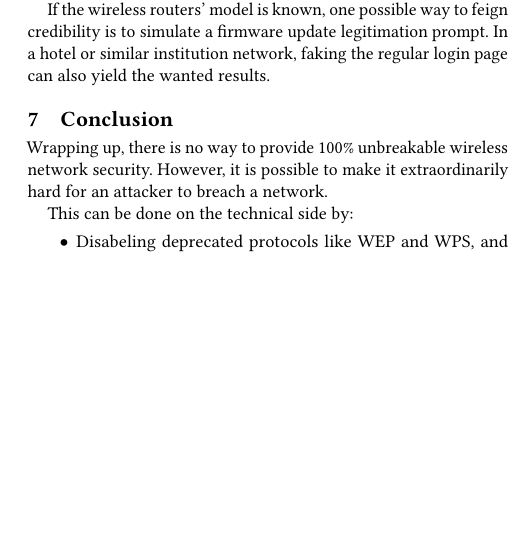
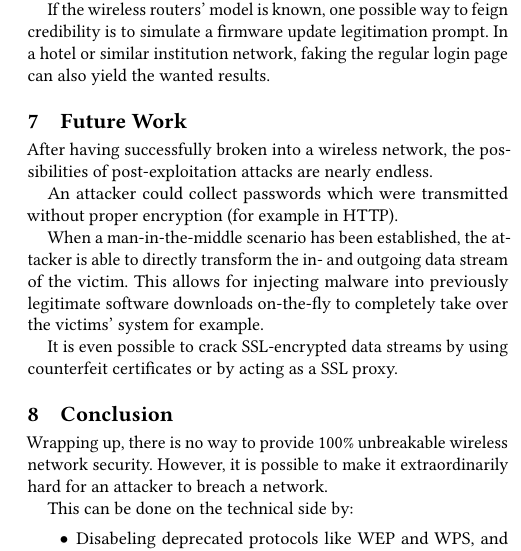
Before and after one commit to StarGate01/HackersDelight, a LaTeX paper (paper/src/paper.tex, which reads paper/src/body.tex): part of one column of page 5 of 5, cut so that both start at the same text, the shorter picture padded with empty space. Compiled offline with pdfLaTeX.

Commit message:
Add future work

```diff
--- a/paper/src/body.tex
+++ b/paper/src/body.tex
@@ -310,6 +310,16 @@ Crucial to the success of this phishing attack is the credibility of the display
 
 If the wireless routers' model is known, one possible way to feign credibility is to simulate a firmware update legitimation prompt. In a hotel or similar institution network, faking the regular login page can also yield the wanted results.
 
+\section{Future Work}
+
+After having successfully broken into a wireless network, the possibilities of post-exploitation attacks are nearly endless.
+
+An attacker could collect passwords which were transmitted without proper encryption (for example in HTTP).
+
+When a man-in-the-middle scenario has been established, the attacker is able to directly transform the in- and outgoing data stream of the victim. This allows for injecting malware into previously legitimate software downloads on-the-fly to completely take over the victims' system for example.
+
+It is even possible to crack SSL-encrypted data streams by using counterfeit certificates or by acting as a SSL proxy.
+
 \section{Conclusion}
 
 Wrapping up, there is no way to provide 100\% unbreakable wireless network security. However, it is possible to make it extraordinarily hard for an attacker to breach a network.
```
